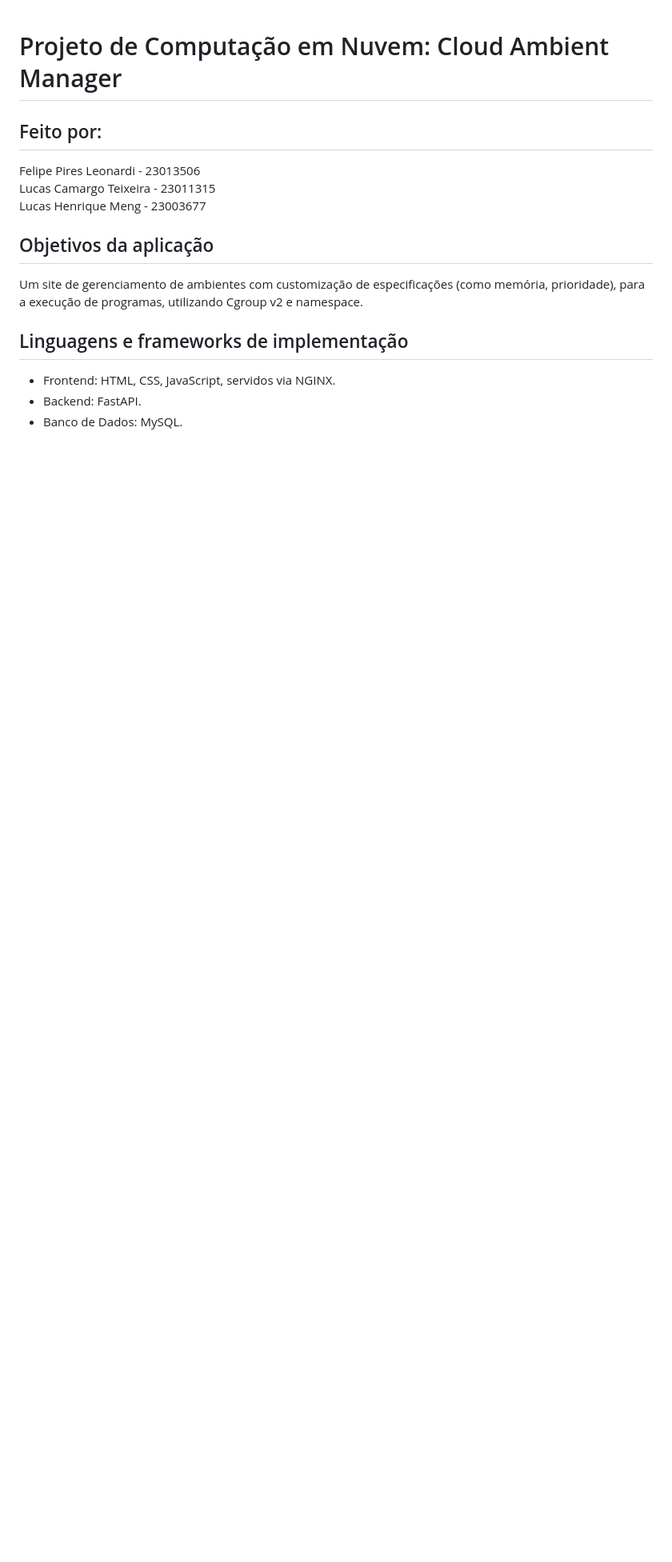
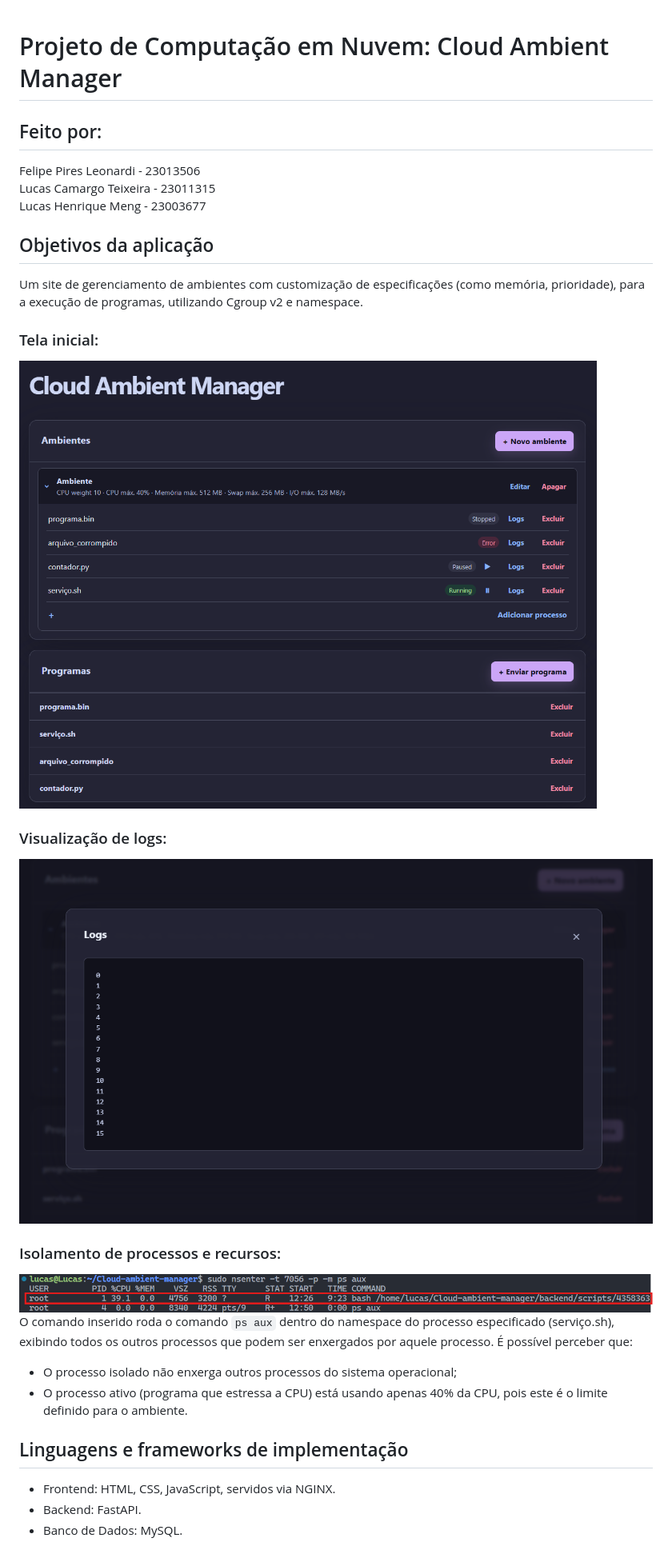
Before and after one commit to Asdfghc/Cloud-ambient-manager, a Markdown page: README.md, the part around the change. Shown: that part at 80% size. GitHub-like rendering; pictures changed too: isolamento.png (added), logs.png (added), tela_inicial.png (added); blank space fills up the shorter version.

```diff
--- a/README.md
+++ b/README.md
@@ -7,6 +7,19 @@ Lucas Henrique Meng - 23003677
 ## Objetivos da aplicação
 Um site de gerenciamento de ambientes com customização de especificações (como memória, prioridade), para a execução de programas, utilizando Cgroup v2 e namespace.
 
+### Tela inicial:
+![Tela inicial](tela_inicial.png)
+
+### Visualização de logs:
+![Logs](logs.png)
+
+### Isolamento de processos e recursos:
+![Isolamento](isolamento.png)
+O comando inserido roda o comando `ps aux` dentro do namespace do processo especificado (serviço.sh), exibindo todos os outros processos que podem ser enxergados por aquele processo.
+É possível perceber que:
+- O processo isolado não enxerga outros processos do sistema operacional;
+- O processo ativo (programa que estressa a CPU) está usando apenas 40% da CPU, pois este é o limite definido para o ambiente.
+
 ## Linguagens e frameworks de implementação
 - Frontend: HTML, CSS, JavaScript, servidos via NGINX.
 - Backend: FastAPI.
```
Also changed, not shown: 5 other files.
